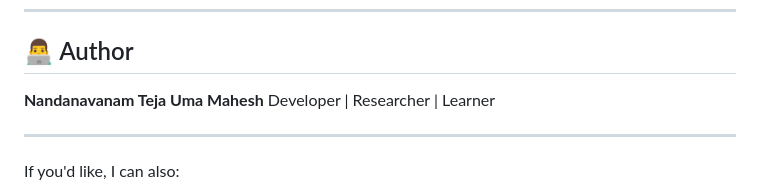
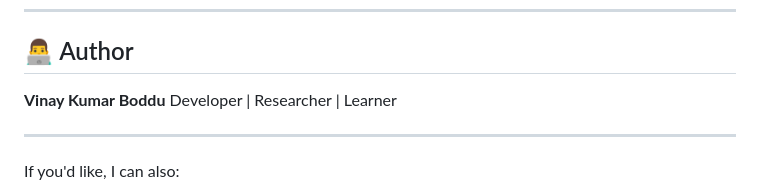
Before and after one commit to VinayBoddu27/Ipo_Management_System, a Markdown page: README.md, the part around the change. Rendered like a GitHub page.

```diff
--- a/README.md
+++ b/README.md
@@ -193,7 +193,7 @@ This project is open-source under the MIT License.
 
 ## 👨‍💻 Author
 
-**Nandanavanam Teja Uma Mahesh**
+**Vinay Kumar Boddu**
 Developer | Researcher | Learner
 
 ---
```
